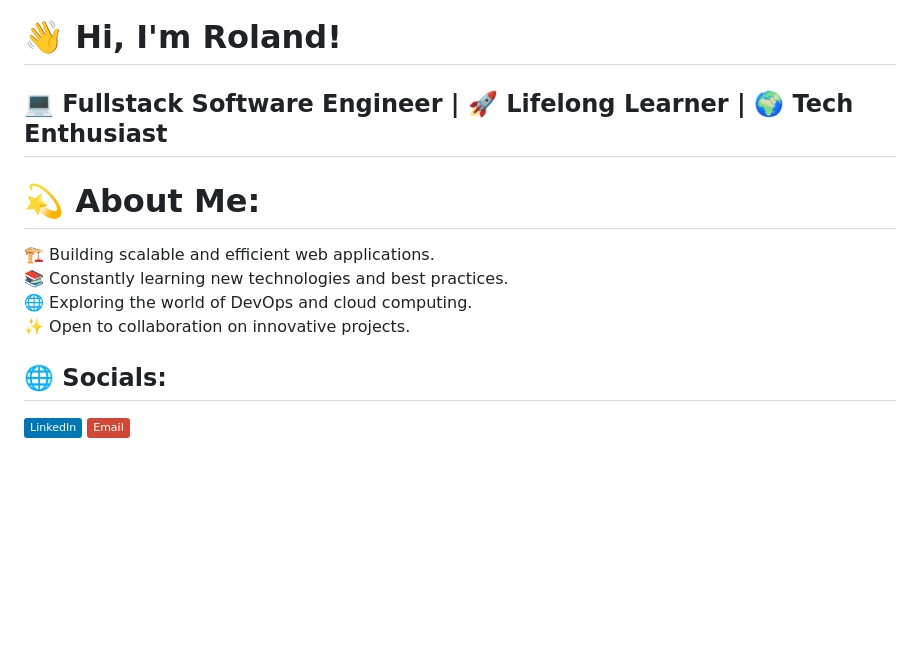
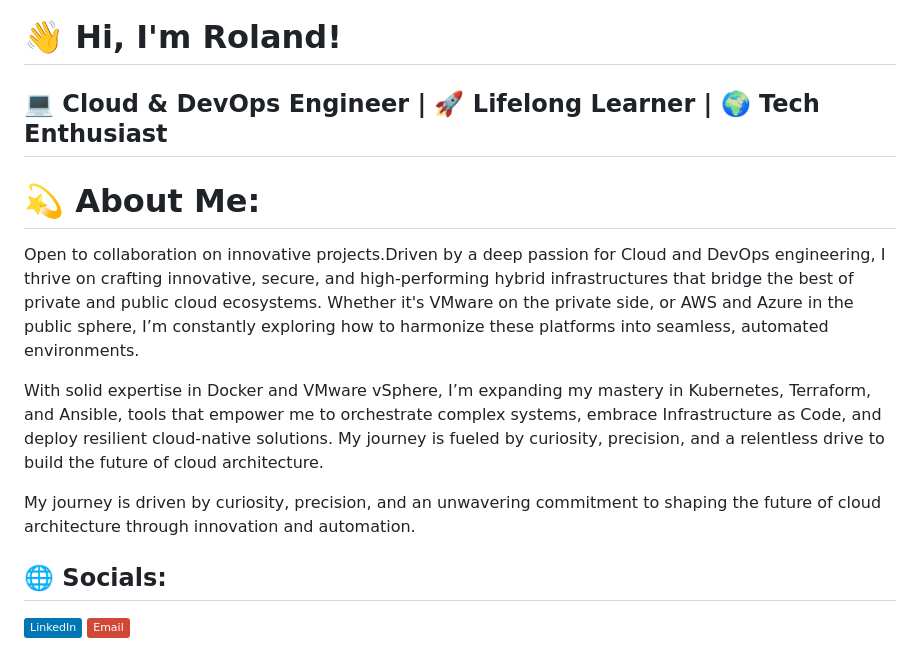
Before and after one commit to Kamga-Roland/Kamga-Roland, a Markdown page: README.md, the part around the change. GitHub-like rendering; badges without logos; blank space fills up the shorter version.

Commit message:
Updated headline

```diff
--- a/README.md
+++ b/README.md
@@ -1,9 +1,13 @@
 # 👋 Hi, I'm Roland!
 
-## 💻 Fullstack Software Engineer | 🚀 Lifelong Learner | 🌍 Tech Enthusiast
+## 💻 Cloud & DevOps Engineer | 🚀 Lifelong Learner | 🌍 Tech Enthusiast
 
 # 💫 About Me:
-🏗 Building scalable and efficient web applications.<br>📚 Constantly learning new technologies and best practices.<br>🌐 Exploring the world of DevOps and cloud computing.<br>✨ Open to collaboration on innovative projects.
+Open to collaboration on innovative projects.Driven by a deep passion for Cloud and DevOps engineering, I thrive on crafting innovative, secure, and high-performing hybrid infrastructures that bridge the best of private and public cloud ecosystems. Whether it's VMware on the private side, or AWS and Azure in the public sphere, I’m constantly exploring how to harmonize these platforms into seamless, automated environments.
+
+With solid expertise in Docker and VMware vSphere, I’m expanding my mastery in Kubernetes, Terraform, and Ansible, tools that empower me to orchestrate complex systems, embrace Infrastructure as Code, and deploy resilient cloud-native solutions. My journey is fueled by curiosity, precision, and a relentless drive to build the future of cloud architecture.
+
+My journey is driven by curiosity, precision, and an unwavering commitment to shaping the future of cloud architecture through innovation and automation.
 
 
 ## 🌐 Socials:
```
